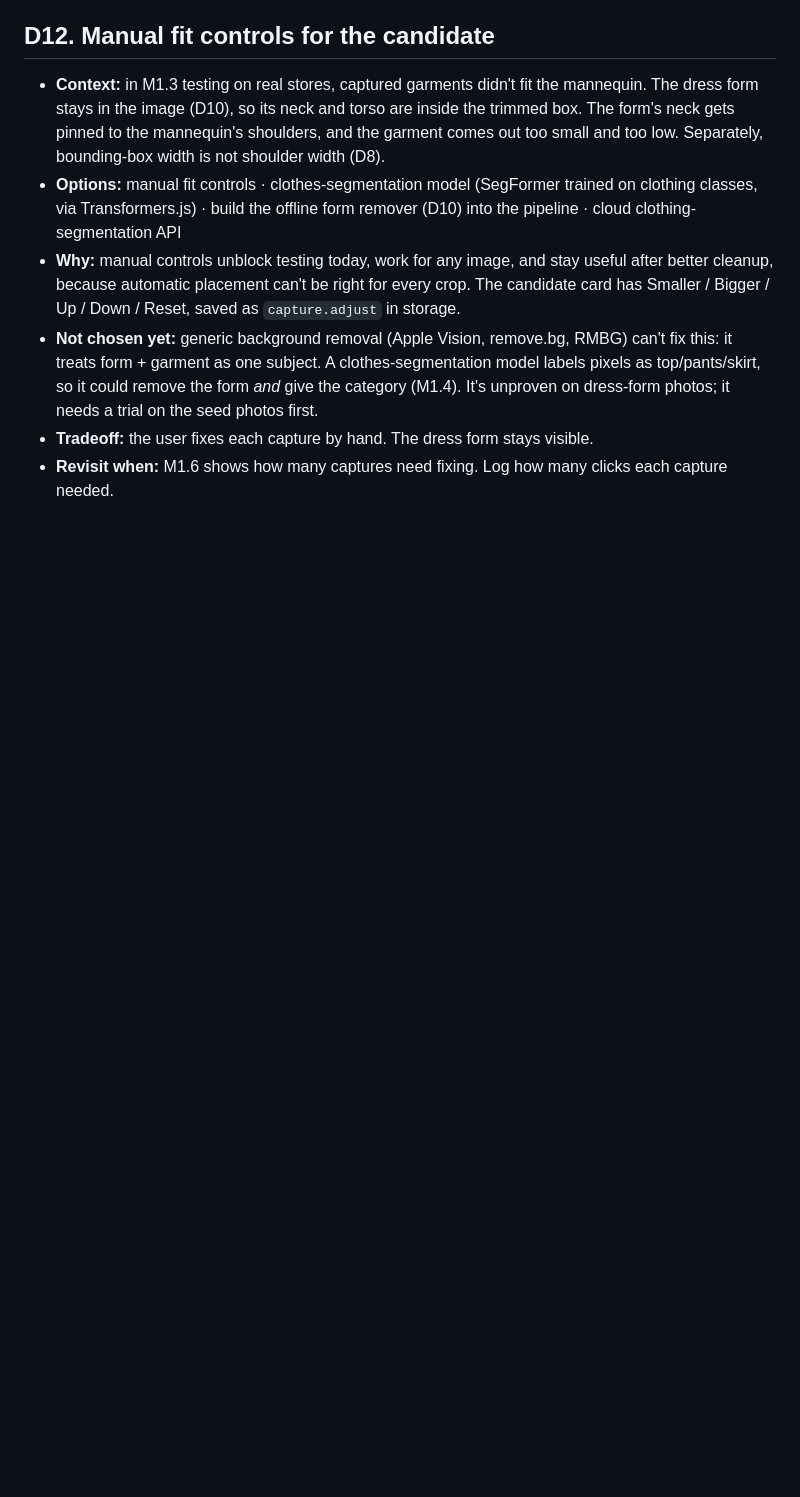
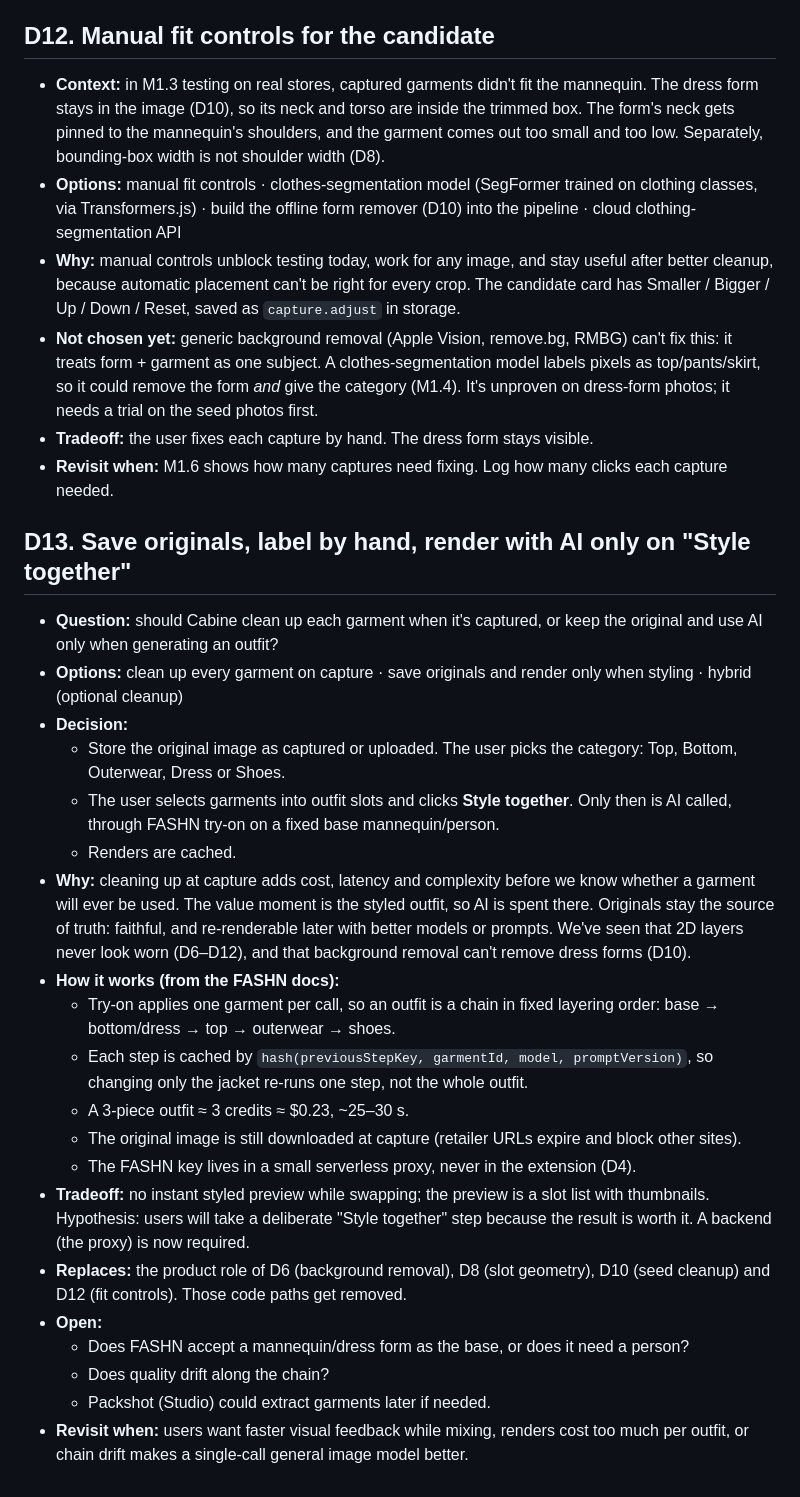
Before and after one commit to yunLeia/cabine, a Markdown page: docs/decisions.md, the part around the change. Drawn GitHub-style; blank space fills up the shorter version.

Commit message:
Record D13: save originals, render outfits on demand
Co-Authored-By: Claude Opus 5.5 <noreply@anthropic.com>

```diff
--- a/docs/decisions.md
+++ b/docs/decisions.md
@@ -120,3 +120,26 @@ docs/
 - **Not chosen yet:** generic background removal (Apple Vision, remove.bg, RMBG) can't fix this: it treats form + garment as one subject. A clothes-segmentation model labels pixels as top/pants/skirt, so it could remove the form *and* give the category (M1.4). It's unproven on dress-form photos; it needs a trial on the seed photos first.
 - **Tradeoff:** the user fixes each capture by hand. The dress form stays visible.
 - **Revisit when:** M1.6 shows how many captures need fixing. Log how many clicks each capture needed.
+
+## D13. Save originals, label by hand, render with AI only on "Style together"
+
+- **Question:** should Cabine clean up each garment when it's captured, or keep the original and use AI only when generating an outfit?
+- **Options:** clean up every garment on capture · save originals and render only when styling · hybrid (optional cleanup)
+- **Decision:**
+  - Store the original image as captured or uploaded. The user picks the category: Top, Bottom, Outerwear, Dress or Shoes.
+  - The user selects garments into outfit slots and clicks **Style together**. Only then is AI called, through FASHN try-on on a fixed base mannequin/person.
+  - Renders are cached.
+- **Why:** cleaning up at capture adds cost, latency and complexity before we know whether a garment will ever be used. The value moment is the styled outfit, so AI is spent there. Originals stay the source of truth: faithful, and re-renderable later with better models or prompts. We've seen that 2D layers never look worn (D6–D12), and that background removal can't remove dress forms (D10).
+- **How it works (from the FASHN docs):**
+  - Try-on applies one garment per call, so an outfit is a chain in fixed layering order: base → bottom/dress → top → outerwear → shoes.
+  - Each step is cached by `hash(previousStepKey, garmentId, model, promptVersion)`, so changing only the jacket re-runs one step, not the whole outfit.
+  - A 3-piece outfit ≈ 3 credits ≈ $0.23, ~25–30 s.
+  - The original image is still downloaded at capture (retailer URLs expire and block other sites).
+  - The FASHN key lives in a small serverless proxy, never in the extension (D4).
+- **Tradeoff:** no instant styled preview while swapping; the preview is a slot list with thumbnails. Hypothesis: users will take a deliberate "Style together" step because the result is worth it. A backend (the proxy) is now required.
+- **Replaces:** the product role of D6 (background removal), D8 (slot geometry), D10 (seed cleanup) and D12 (fit controls). Those code paths get removed.
+- **Open:**
+  - Does FASHN accept a mannequin/dress form as the base, or does it need a person?
+  - Does quality drift along the chain?
+  - Packshot (Studio) could extract garments later if needed.
+- **Revisit when:** users want faster visual feedback while mixing, renders cost too much per outfit, or chain drift makes a single-call general image model better.
```
